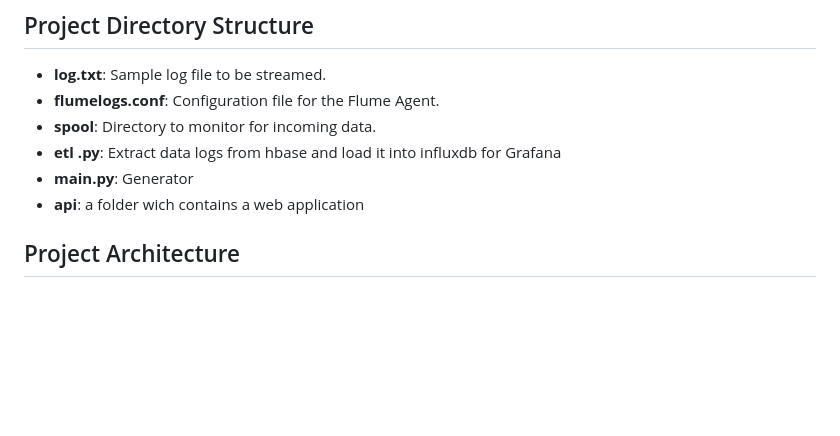
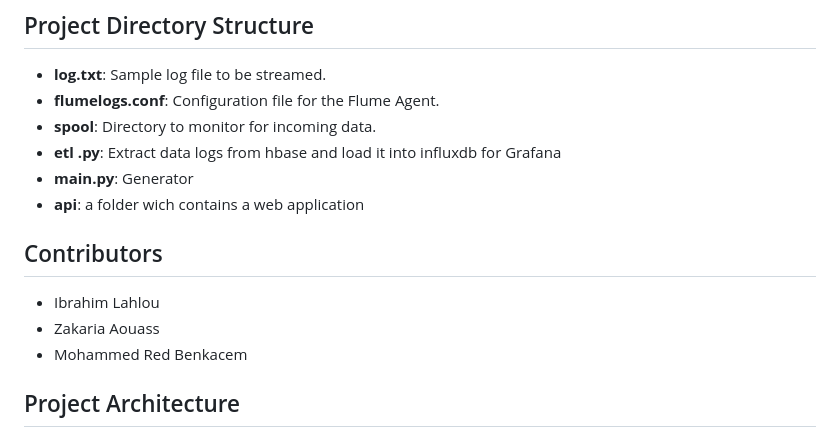
Before and after one commit to IbLahlou/Data_Log_analysis, a Markdown page: README.md, the part around the change. Rendered like a GitHub page; blank space fills up the shorter version.

```diff
--- a/README.md
+++ b/README.md
@@ -161,6 +161,12 @@ source venv_1/bin/activate
 - **main.py**:  Generator
 - **api**: a folder wich contains a web application
 
+## Contributors
+
+- Ibrahim Lahlou
+- Zakaria Aouass
+- Mohammed Red Benkacem
+
 
 ## Project Architecture
 
```
